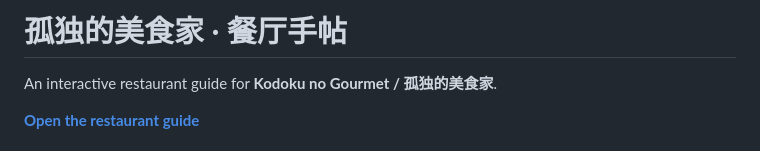
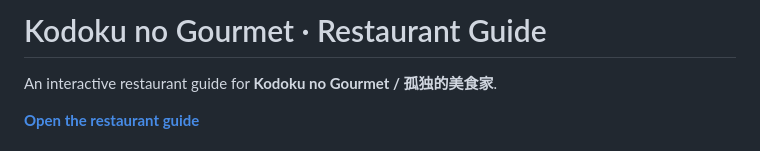
Before and after one commit to zijun-liu/the-solitary-gourmet, a Markdown page: README.md, the part around the change. GitHub-like rendering.

Commit message:
Use English README title

```diff
--- a/README.md
+++ b/README.md
@@ -1,4 +1,4 @@
-# 孤独的美食家 · 餐厅手帖
+# Kodoku no Gourmet · Restaurant Guide
 
 An interactive restaurant guide for **Kodoku no Gourmet / 孤独的美食家**.
 
```
